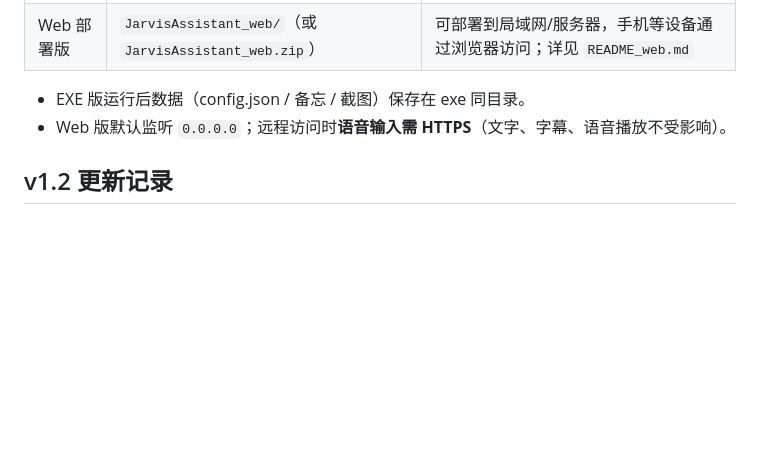
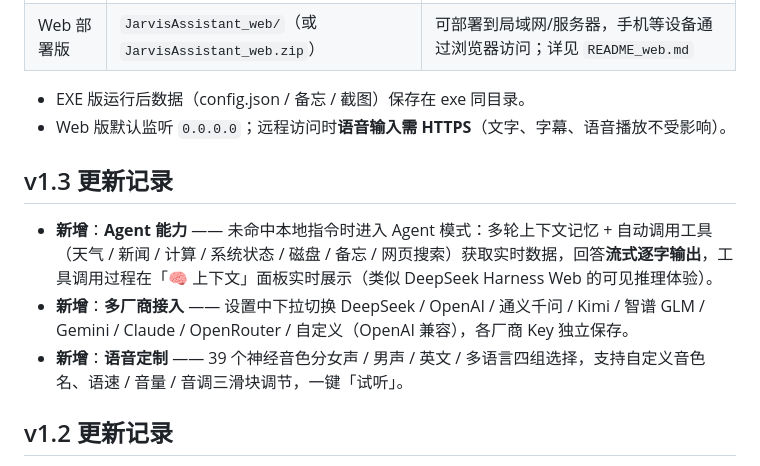
Before and after one commit to skyline66/JarvisAssistant, a Markdown page: README.md, the part around one of its changes. GitHub-like rendering; blank space fills up the shorter version.

```diff
--- a/README.md
+++ b/README.md
@@ -170,6 +175,12 @@ JarvisAssistant/
 - EXE 版运行后数据（config.json / 备忘 / 截图）保存在 exe 同目录。
 - Web 版默认监听 `0.0.0.0`；远程访问时**语音输入需 HTTPS**（文字、字幕、语音播放不受影响）。
 
+## v1.3 更新记录
+
+- **新增**：**Agent 能力** —— 未命中本地指令时进入 Agent 模式：多轮上下文记忆 + 自动调用工具（天气 / 新闻 / 计算 / 系统状态 / 磁盘 / 备忘 / 网页搜索）获取实时数据，回答**流式逐字输出**，工具调用过程在「🧠 上下文」面板实时展示（类似 DeepSeek Harness Web 的可见推理体验）。
+- **新增**：**多厂商接入** —— 设置中下拉切换 DeepSeek / OpenAI / 通义千问 / Kimi / 智谱 GLM / Gemini / Claude / OpenRouter / 自定义（OpenAI 兼容），各厂商 Key 独立保存。
+- **新增**：**语音定制** —— 39 个神经音色分女声 / 男声 / 英文 / 多语言四组选择，支持自定义音色名、语速 / 音量 / 音调三滑块调节，一键「试听」。
+
 ## v1.2 更新记录
 
 - **新增**：中央核心动效背景 **4 套主题可随时切换**（全息能量环 / 粒子漩涡 / 线框能量球 / 极光脉冲）——点击核心下方「主题」按钮轮换，或右上角 ⚙ 设置中固定选择，选择会本地记忆。
```
Also changed, not shown: other parts of README.md (+30 -25 lines).
